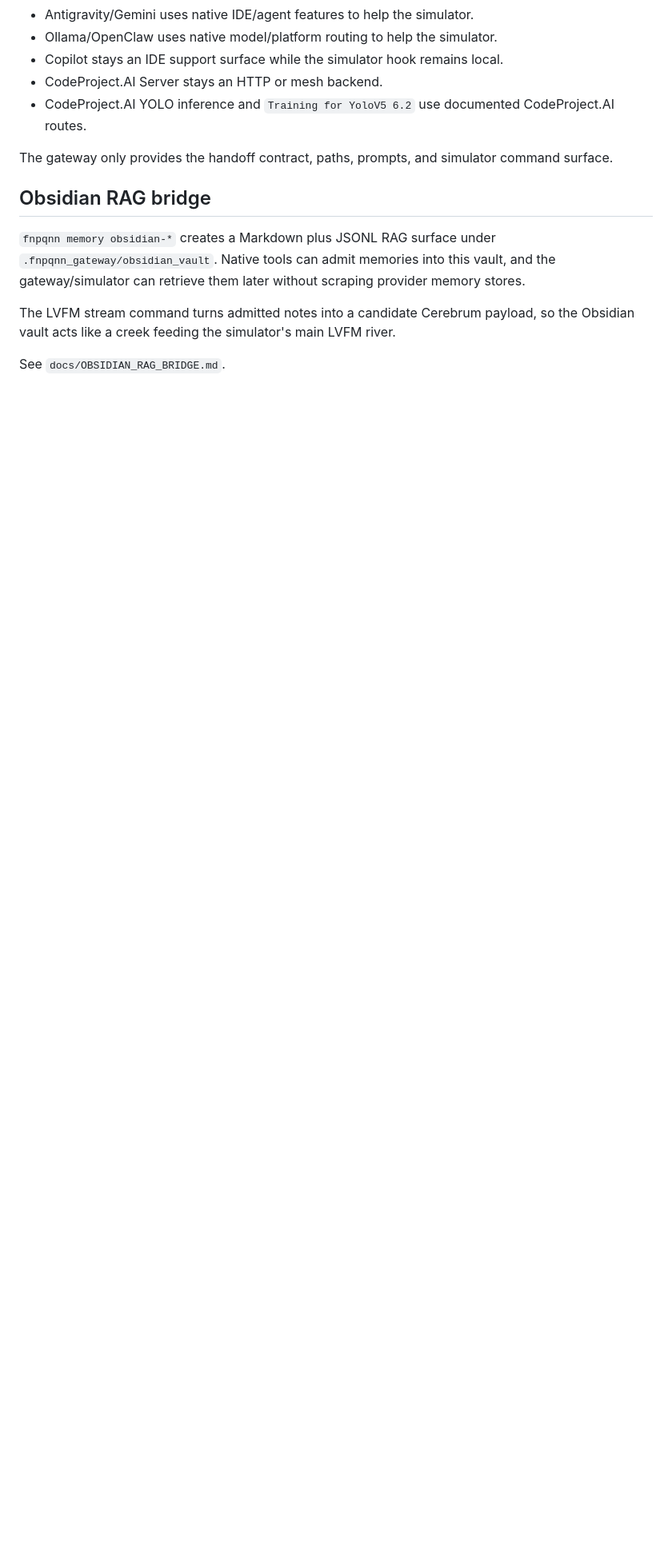
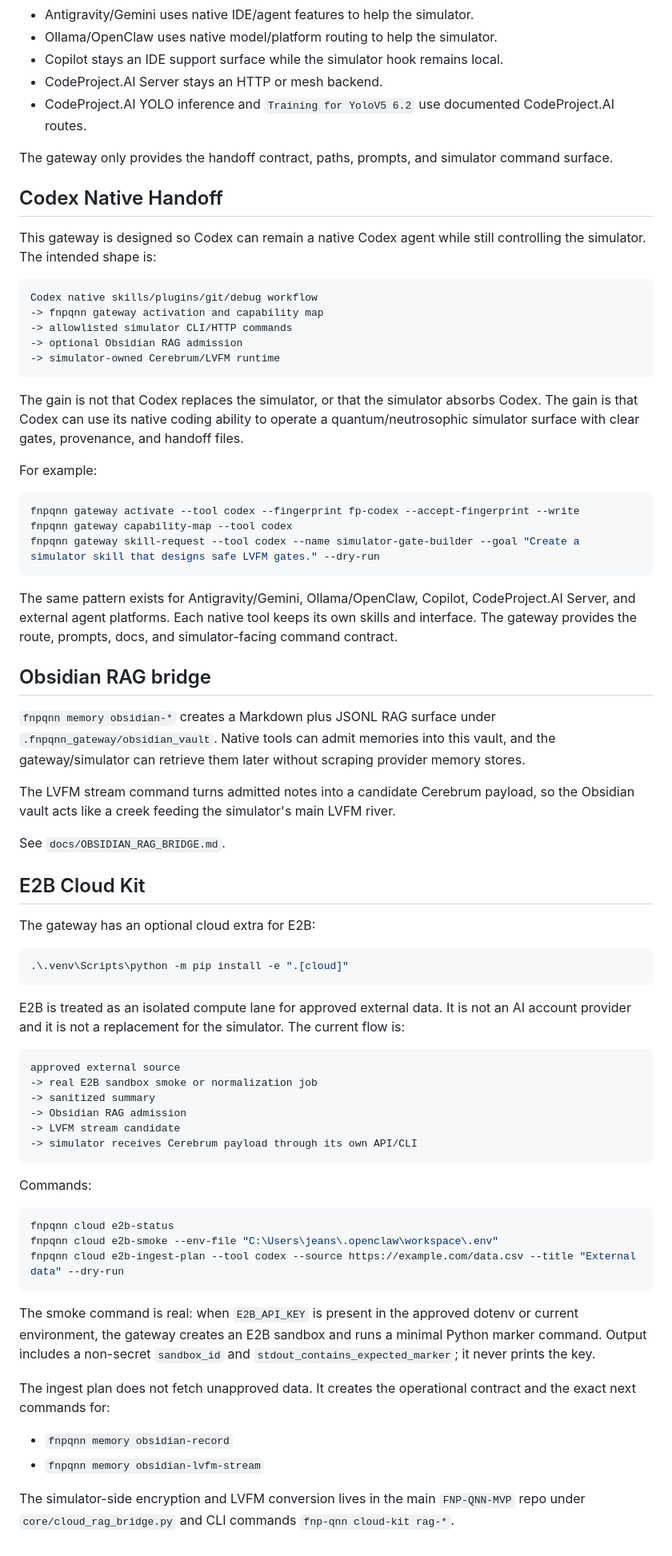
Before and after one commit to SeCuReDmE-main-dev/fnpqnn_gateway_MVP, a Markdown page: README.md, the part around one of its changes. Shown at 80% size. Drawn GitHub-style; blank space fills up the shorter version.

Commit message:
feat: add E2B cloud kit commands and documentation for external data ingestion and processing

````diff
--- a/README.md
+++ b/README.md
@@ -67,6 +71,37 @@ See `docs/ACTIVATION_HANDOFF.md`.
 
 The gateway only provides the handoff contract, paths, prompts, and simulator command surface.
 
+## Codex Native Handoff
+
+This gateway is designed so Codex can remain a native Codex agent while still
+controlling the simulator. The intended shape is:
+
+```text
+Codex native skills/plugins/git/debug workflow
+-> fnpqnn gateway activation and capability map
+-> allowlisted simulator CLI/HTTP commands
+-> optional Obsidian RAG admission
+-> simulator-owned Cerebrum/LVFM runtime
+```
+
+The gain is not that Codex replaces the simulator, or that the simulator
+absorbs Codex. The gain is that Codex can use its native coding ability to
+operate a quantum/neutrosophic simulator surface with clear gates, provenance,
+and handoff files.
+
+For example:
+
+```powershell
+fnpqnn gateway activate --tool codex --fingerprint fp-codex --accept-fingerprint --write
+fnpqnn gateway capability-map --tool codex
+fnpqnn gateway skill-request --tool codex --name simulator-gate-builder --goal "Create a simulator skill that designs safe LVFM gates." --dry-run
+```
+
+The same pattern exists for Antigravity/Gemini, Ollama/OpenClaw, Copilot,
+CodeProject.AI Server, and external agent platforms. Each native tool keeps its
+own skills and interface. The gateway provides the route, prompts, docs, and
+simulator-facing command contract.
+
 ## Obsidian RAG bridge
 
 `fnpqnn memory obsidian-*` creates a Markdown plus JSONL RAG surface under `.fnpqnn_gateway/obsidian_vault`. Native tools can admit memories into this vault, and the gateway/simulator can retrieve them later without scraping provider memory stores.
@@ -74,3 +109,47 @@ The gateway only provides the handoff contract, paths, prompts, and simulator co
 The LVFM stream command turns admitted notes into a candidate Cerebrum payload, so the Obsidian vault acts like a creek feeding the simulator's main LVFM river.
 
 See `docs/OBSIDIAN_RAG_BRIDGE.md`.
+
+## E2B Cloud Kit
+
+The gateway has an optional cloud extra for E2B:
+
+```powershell
+.\.venv\Scripts\python -m pip install -e ".[cloud]"
+```
+
+E2B is treated as an isolated compute lane for approved external data. It is
+not an AI account provider and it is not a replacement for the simulator. The
+current flow is:
+
+```text
+approved external source
+-> real E2B sandbox smoke or normalization job
+-> sanitized summary
+-> Obsidian RAG admission
+-> LVFM stream candidate
+-> simulator receives Cerebrum payload through its own API/CLI
+```
+
+Commands:
+
+```powershell
+fnpqnn cloud e2b-status
+fnpqnn cloud e2b-smoke --env-file "C:\Users\jeans\.openclaw\workspace\.env"
+fnpqnn cloud e2b-ingest-plan --tool codex --source https://example.com/data.csv --title "External data" --dry-run
+```
+
+The smoke command is real: when `E2B_API_KEY` is present in the approved dotenv
+or current environment, the gateway creates an E2B sandbox and runs a minimal
+Python marker command. Output includes a non-secret `sandbox_id` and
+`stdout_contains_expected_marker`; it never prints the key.
+
+The ingest plan does not fetch unapproved data. It creates the operational
+contract and the exact next commands for:
+
+- `fnpqnn memory obsidian-record`
+- `fnpqnn memory obsidian-lvfm-stream`
+
+The simulator-side encryption and LVFM conversion lives in the main
+`FNP-QNN-MVP` repo under `core/cloud_rag_bridge.py` and CLI commands
+`fnp-qnn cloud-kit rag-*`.
````
Also changed, not shown: other parts of README.md (+4 -0 lines), docs/CLI_REFERENCE.md (+15 -0 lines), docs/E2B_CLOUD_KIT_LVFM_RAG.md (added, +64 -0 lines).
